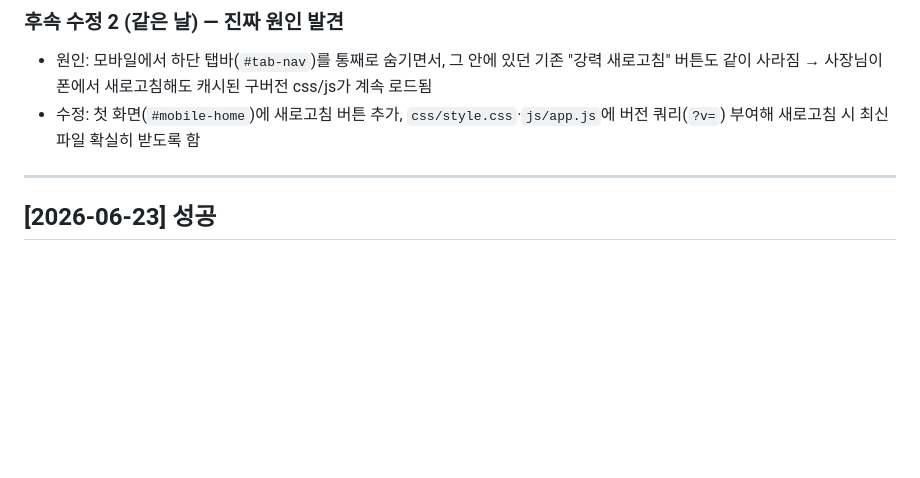
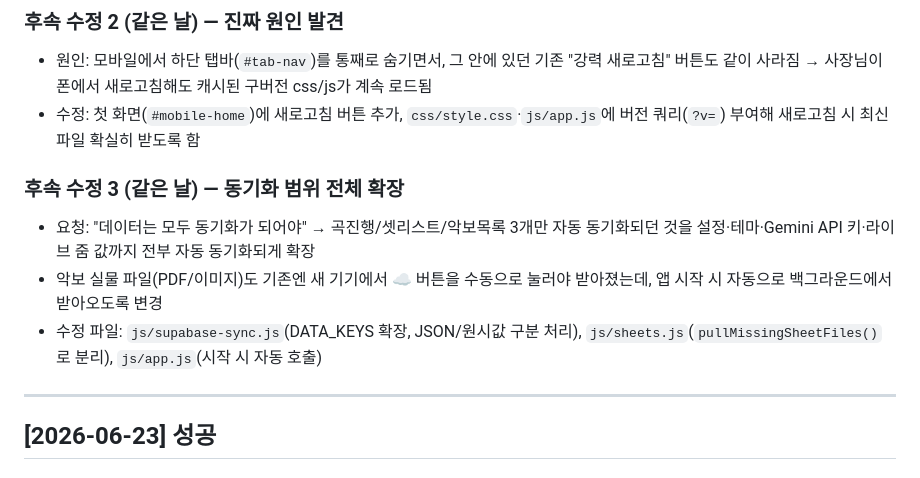
Before and after one commit to yamugyclaude/guitar-theory, a Markdown page: PROJECT_LOG.md, the part around the change. Rendered like a GitHub page; blank space fills up the shorter version.

Commit message:
docs: 전체 데이터 자동 동기화 작업 기록 추가
Co-Authored-By: Claude Sonnet 5 <noreply@anthropic.com>
Claude-Session: https://claude.ai/code/session_01G25L7mQCfktpkeZ31iXvqk

```diff
--- a/PROJECT_LOG.md
+++ b/PROJECT_LOG.md
@@ -40,6 +40,11 @@
 - 원인: 모바일에서 하단 탭바(`#tab-nav`)를 통째로 숨기면서, 그 안에 있던 기존 "강력 새로고침" 버튼도 같이 사라짐 → 사장님이 폰에서 새로고침해도 캐시된 구버전 css/js가 계속 로드됨
 - 수정: 첫 화면(`#mobile-home`)에 새로고침 버튼 추가, `css/style.css`·`js/app.js`에 버전 쿼리(`?v=`) 부여해 새로고침 시 최신 파일 확실히 받도록 함
 
+### 후속 수정 3 (같은 날) — 동기화 범위 전체 확장
+- 요청: "데이터는 모두 동기화가 되어야" → 곡진행/셋리스트/악보목록 3개만 자동 동기화되던 것을 설정·테마·Gemini API 키·라이브 줌 값까지 전부 자동 동기화되게 확장
+- 악보 실물 파일(PDF/이미지)도 기존엔 새 기기에서 ☁️ 버튼을 수동으로 눌러야 받아졌는데, 앱 시작 시 자동으로 백그라운드에서 받아오도록 변경
+- 수정 파일: `js/supabase-sync.js`(DATA_KEYS 확장, JSON/원시값 구분 처리), `js/sheets.js`(`pullMissingSheetFiles()`로 분리), `js/app.js`(시작 시 자동 호출)
+
 ---
 
 ## [2026-06-23] 성공
```
